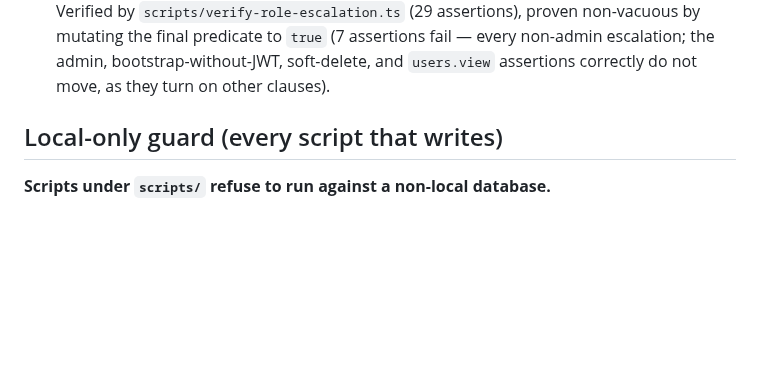
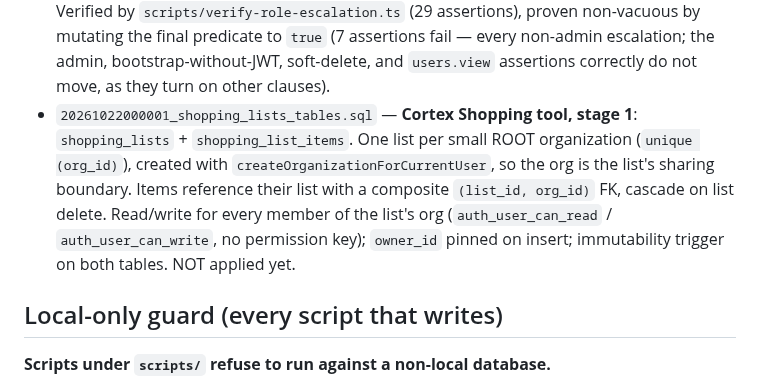
Before and after one commit to Moti-Eli/my_platform, a Markdown page: packages/db/README.md, the part around the change. Drawn GitHub-style; blank space fills up the shorter version.

```diff
--- a/packages/db/README.md
+++ b/packages/db/README.md
@@ -374,6 +374,14 @@ full explanation.
   non-vacuous by mutating the final predicate to `true` (7 assertions fail —
   every non-admin escalation; the admin, bootstrap-without-JWT, soft-delete, and
   `users.view` assertions correctly do not move, as they turn on other clauses).
+- `20261022000001_shopping_lists_tables.sql` — **Cortex Shopping tool, stage 1**:
+  `shopping_lists` + `shopping_list_items`. One list per small ROOT organization
+  (`unique (org_id)`), created with `createOrganizationForCurrentUser`, so the org
+  is the list's sharing boundary. Items reference their list with a composite
+  `(list_id, org_id)` FK, cascade on list delete. Read/write for every member of
+  the list's org (`auth_user_can_read` / `auth_user_can_write`, no permission
+  key); `owner_id` pinned on insert; immutability trigger on both tables. NOT
+  applied yet.
 
 ## Local-only guard (every script that writes)
 
```
Also changed, not shown: README.md (+1 -0 lines), docs/Cortex-Roadmap.md (+24 -0 lines).
